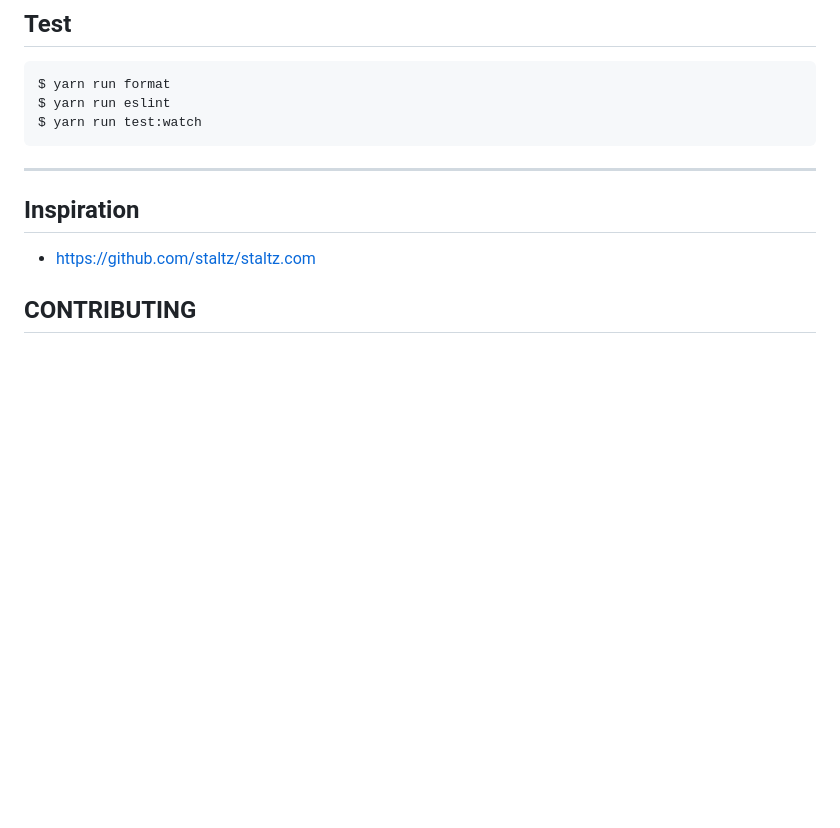
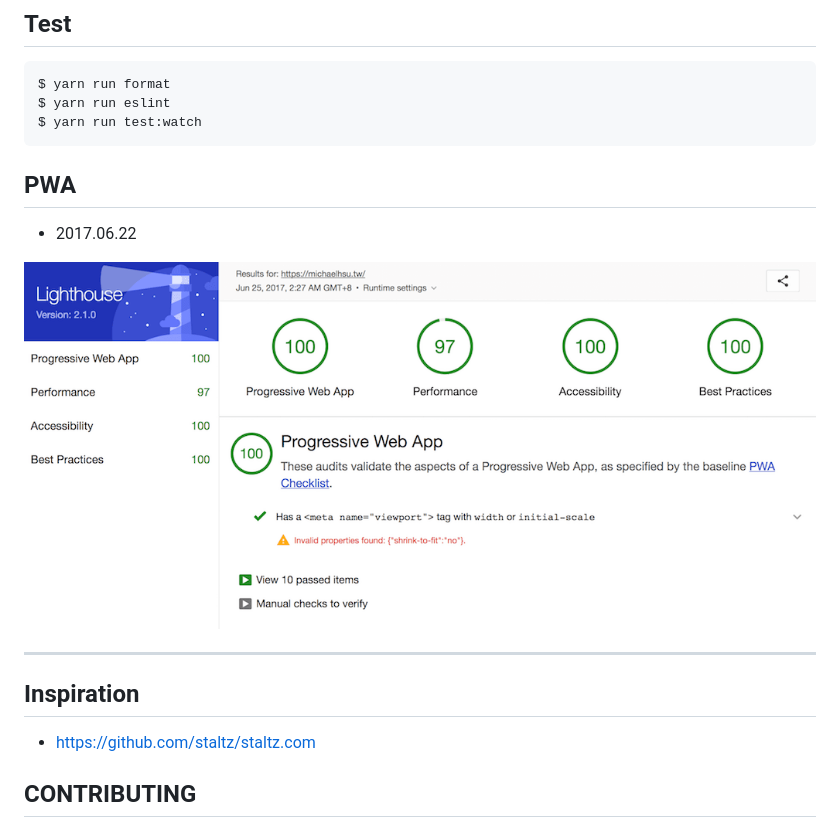
Before and after one commit to evenchange4/michaelhsu.tw, a Markdown page: README.md, the part around the change. GitHub-like rendering; pictures changed too: docs/20170625pwa.png (added); blank space fills up the shorter version.

Commit message:
docs(README): add pwa score section

````diff
--- a/README.md
+++ b/README.md
@@ -49,6 +49,12 @@ $ yarn run eslint
 $ yarn run test:watch
 ```
 
+## PWA
+
+- 2017.06.22
+
+![](./docs/20170625pwa.png)
+
 ---
 
 ## Inspiration
````
